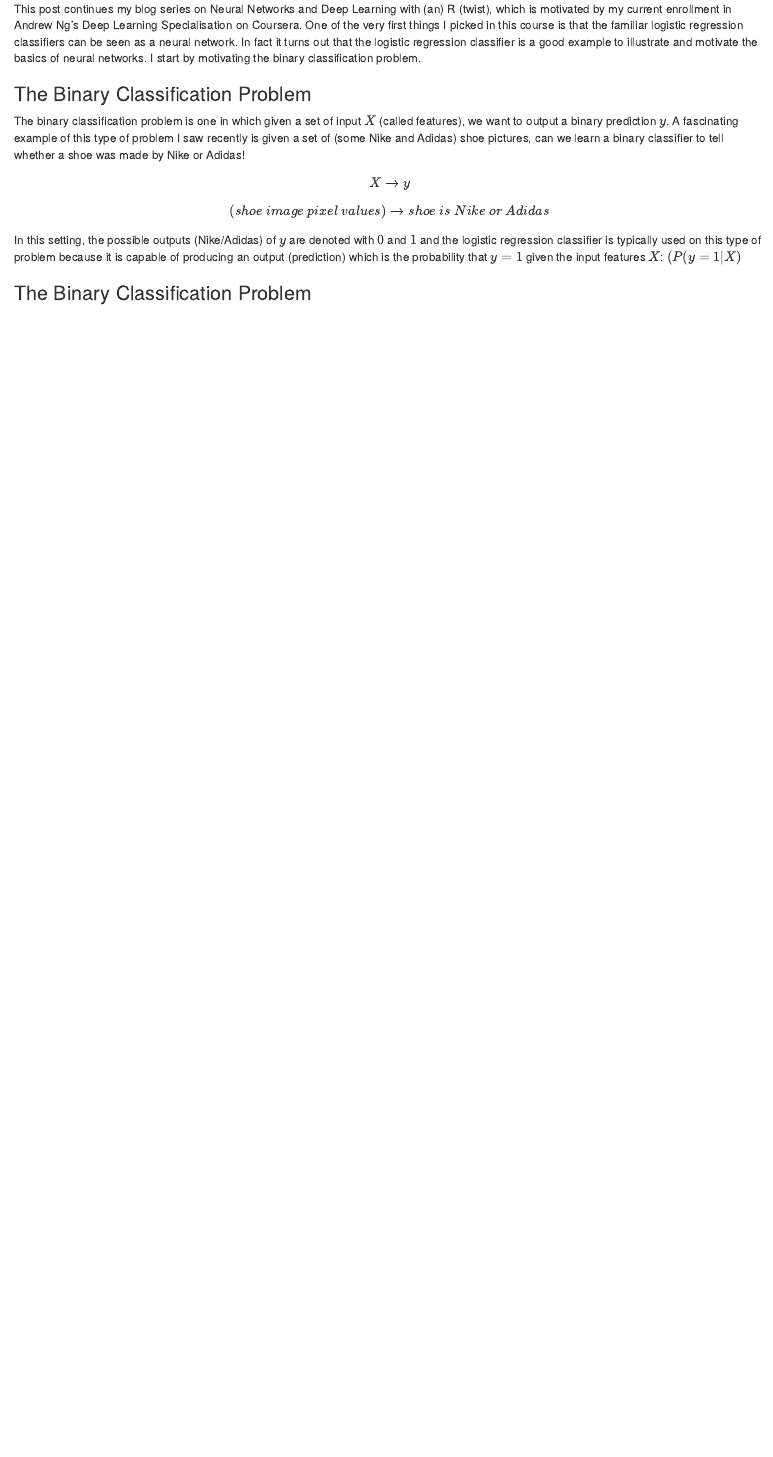
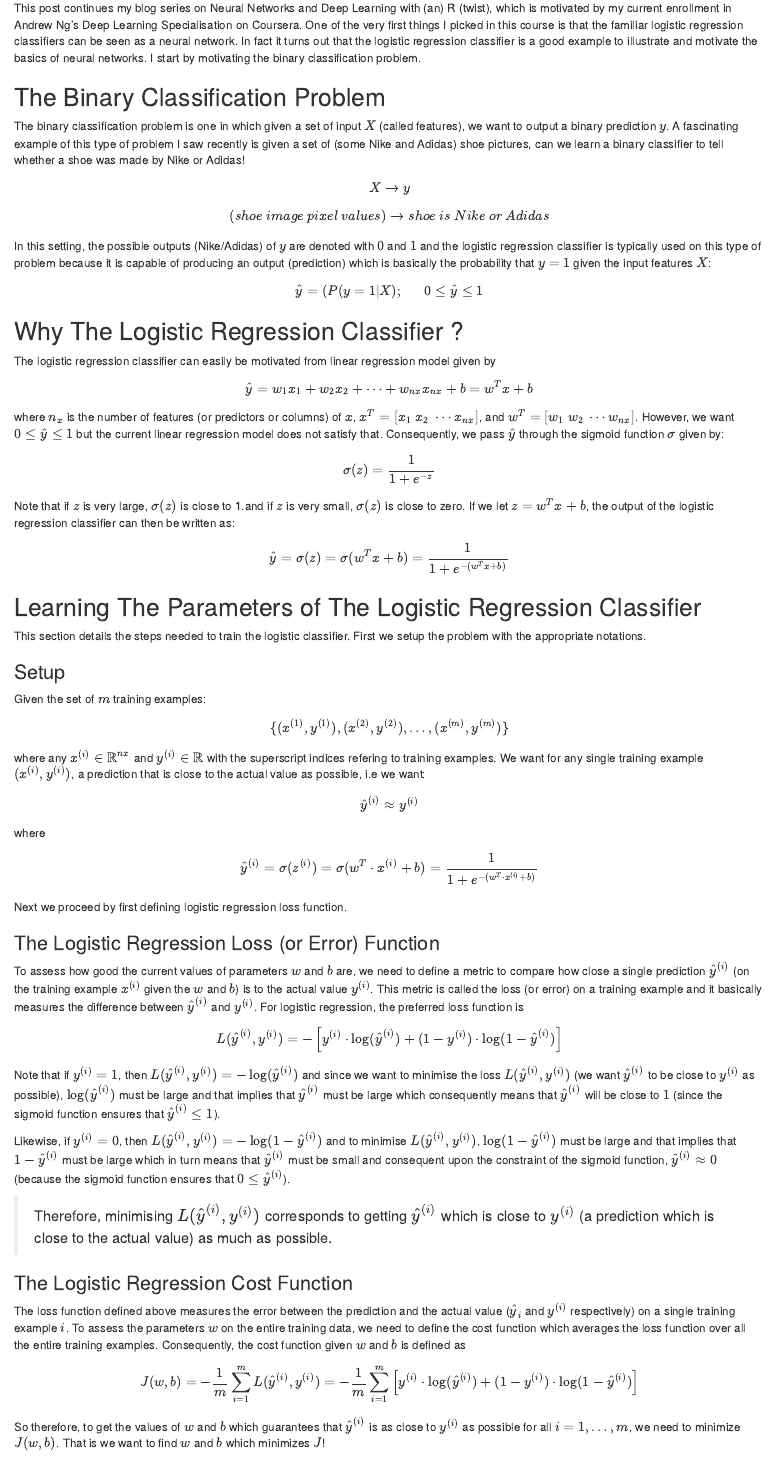
Before and after one commit to otsegun/statimatics.site, an R Markdown document (content/post/2018-09-14-logistic-regression-as-a-neural-network.Rmd): the page in a window 1100 px wide, from 180 px down. Rendered offline with R 4.5, knitr and Pandoc, with nearby package versions.

Commit message:
Continued Logistic Regression Post

```diff
--- a/content/post/2018-09-14-logistic-regression-as-a-neural-network.Rmd
+++ b/content/post/2018-09-14-logistic-regression-as-a-neural-network.Rmd
@@ -3,6 +3,8 @@ title: Logistic Regression as a Neural Network
 author: Oluwasegun Ojo
 date: '2018-09-14'
 slug: logistic-regression-as-a-neural-network
+header-includes:
+  - \usepackage{amsfonts}
 categories:
   - Data Science
   - R
@@ -15,7 +17,7 @@ tags:
 
 This post continues my blog series on Neural Networks and Deep Learning with (an) R (twist), which is motivated by my current enrollment in Andrew Ng's Deep Learning Specialisation on Coursera. One of the very first things I picked in this course is that the familiar logistic regression classifiers can be seen as a neural network. In fact it turns out that the logistic regression classifier is a good example to illustrate and motivate the basics of neural networks. I start by motivating the binary classification problem.
 
-### The Binary Classification Problem
+## The Binary Classification Problem
 The binary classification problem is one in which given a set of input $X$ (called features), we want to output a binary prediction $y$. A fascinating example of this type of problem I saw recently is given a set of (some Nike and Adidas) shoe pictures, can we learn a binary classifier to tell whether a shoe was made by Nike or Adidas!
 
 $$X \rightarrow y$$
@@ -23,6 +25,47 @@ $$X \rightarrow y$$
 $$(shoe\ image\ pixel\ values) \rightarrow shoe\ is\ Nike\ or\ Adidas$$
 
 
-In this setting, the possible outputs (Nike/Adidas) of $y$ are denoted with $0$ and $1$ and the logistic regression classifier is typically used on this type of problem because it is capable of producing an output (prediction)  which is the probability that $y = 1$ given the input features $X$: $(P(y=1|X)$
+In this setting, the possible outputs (Nike/Adidas) of $y$ are denoted with $0$ and $1$ and the logistic regression classifier is typically used on this type of problem because it is capable of producing an output (prediction)  which is basically the probability that $y = 1$ given the input features $X$: $$\hat{y} = (P(y=1|X) ; \ \ \ \ \ \  0 \leq \hat{y} \leq 1$$
 
-### The Binary Classification Problem
+## Why The Logistic Regression Classifier ?
+
+The logistic regression classifier can easily be motivated from linear regression model given by
+
+$$\hat{y} = w_1x_1 + w_2 x_2 + \cdots + w_{nx} x_{nx} + b = w^Tx + b$$
+where $n_x$ is the number of features (or predictors or columns) of $x$, $x^T = [x_1\ x_2\ \cdots x_{nx}]$, and $w^T = [w_1\ w_2\ \cdots w_{nx}]$. However, we want $0 \leq \hat{y} \leq 1$ but the current linear regression model does not satisfy that. Consequently, we pass $\hat{y}$ through the sigmoid function $\sigma$ given by:
+
+$$\sigma(z) = \frac{1}{1+e^{-z}}$$
+
+Note that if $z$ is very large, $\sigma(z)$ is close to 1.and if $z$ is very small, $\sigma(z)$ is close to zero. If we let $z = w^Tx + b$, the output of the logistic regression classifier can then be written as:
+$$\hat{y} = \sigma(z) = \sigma(w^Tx + b) = \frac{1}{1+e^{-(w^Tx + b)}}$$
+
+## Learning The Parameters of The Logistic Regression Classifier
+
+This section details the steps needed to train the logistic classifier. First we setup the problem with the appropriate notations.
+
+### Setup
+
+Given the set of $m$ training examples:
+$$\{(x^{(1)}, y^{(1)}), (x^{(2)}, y^{(2)}), \ldots, (x^{(m)}, y^{(m)})\}$$
+where any $x^{(i)} \in \mathbb{R}^{nx}$ and $y^{(i)} \in \mathbb{R}$ with the superscript indices refering to training examples. We want for any single training example $(x^{(i)}, y^{(i)})$, a prediction that is close to the actual value as possible, i.e we want:
+$$\hat{y}^{(i)} \approx {y}^{(i)}$$
+where
+$$\hat{y}^{(i)} = \sigma({z}^{(i)}) = \sigma(w^T\cdot{x}^{(i)} + b) = \frac{1}{1+e^{-(w^T\cdot{x}^{(i)} + b)}}$$
+
+Next we proceed by first defining logistic regression loss function.
+
+### The Logistic Regression Loss (or Error) Function
+
+To assess how good the current values of parameters $w$ and $b$ are, we need to define a metric to compare how close a single prediction $\hat{y}^{(i)}$ (on the training example $x^{(i)}$  given the $w$ and $b$) is to the actual value $y^{(i)}$. This metric is called the loss (or error) on a training example and it basically measures the difference between $\hat{y}^{(i)}$ and $y^{(i)}$. For logistic regression, the preferred loss function is
+$$L(\hat{y}^{(i)}, y^{(i)}) = -\left[y^{(i)} \cdot \log(\hat{y}^{(i)}) + (1-y^{(i)})\cdot\log(1-\hat{y}^{(i)})\right]$$
+Note that if $y^{(i)} =1$, then $L(\hat{y}^{(i)}, y^{(i)}) = -\log(\hat{y}^{(i)})$ and since we want to minimise the loss $L(\hat{y}^{(i)}, y^{(i)})$ (we want $\hat{y}^{(i)}$ to be close to $y^{(i)}$ as possible), $\log(\hat{y}^{(i)})$  must be large and that implies that $\hat{y}^{(i)}$ must be large which consequently means that $\hat{y}^{(i)}$ will be close to $1$ (since the sigmoid function ensures that $\hat{y}^{(i)} \leq 1$).
+
+Likewise, if  $y^{(i)} = 0$, then $L(\hat{y}^{(i)}, y^{(i)}) = -\log(1 - \hat{y}^{(i)})$ and to minimise $L(\hat{y}^{(i)}, y^{(i)})$,  $\log(1- \hat{y}^{(i)})$ must be large and that implies that $1 - \hat{y}^{(i)}$ must be large which in turn means that $\hat{y}^{(i)}$ must be small and consequent upon the constraint of the sigmoid function, $\hat{y}^{(i)} \approx 0$ (because the sigmoid function ensures that $0 \leq \hat{y}^{(i)}$).
+
+> Therefore, minimising $L(\hat{y}^{(i)}, y^{(i)})$ corresponds to getting $\hat{y}^{(i)}$ which is close to $y^{(i)}$ (a prediction which is close to the actual value) as much as possible.
+
+### The Logistic Regression Cost Function
+
+The loss function defined above measures the error between the prediction and the actual value ($\hat{y}_i$ and $y^{(i)}$ respectively) on a single training example $i$. To assess the parameters $w$ on the entire training data, we need to define the cost function which averages the loss function over all the entire training examples. Consequently, the cost function given $w$ and $b$ is defined as
+$$J(w,b) = -\frac{1}{m}\sum_{i = 1}^mL(\hat{y}^{(i)}, y^{(i)}) =  -\frac{1}{m}\sum_{i = 1}^m \left[y^{(i)} \cdot \log(\hat{y}^{(i)}) + (1-y^{(i)})\cdot\log(1-\hat{y}^{(i)})\right]$$
+So therefore, to get the values of $w$ and $b$ which guarantees that $\hat{y}^{(i)}$ is as close to $y^{(i)}$ as possible for all $i = 1, \ldots, m$, we need to minimize $J(w,b)$. That is we want to find $w$ and $b$ which minimizes $J$!
```
Also changed, not shown: content/post/2018-09-14-logistic-regression-as-a-neural-network.html, content/post/2018-09-14-logistic-regression-as-a-neural-network.Rmd (2 more changed lines).
